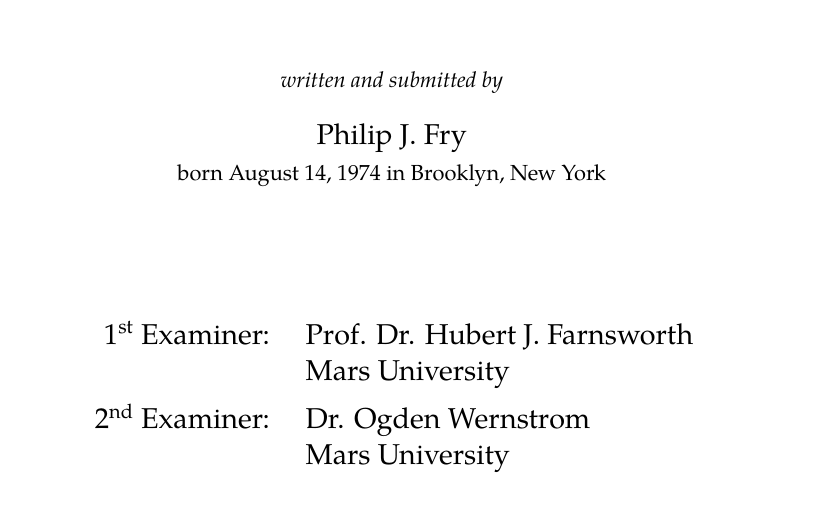
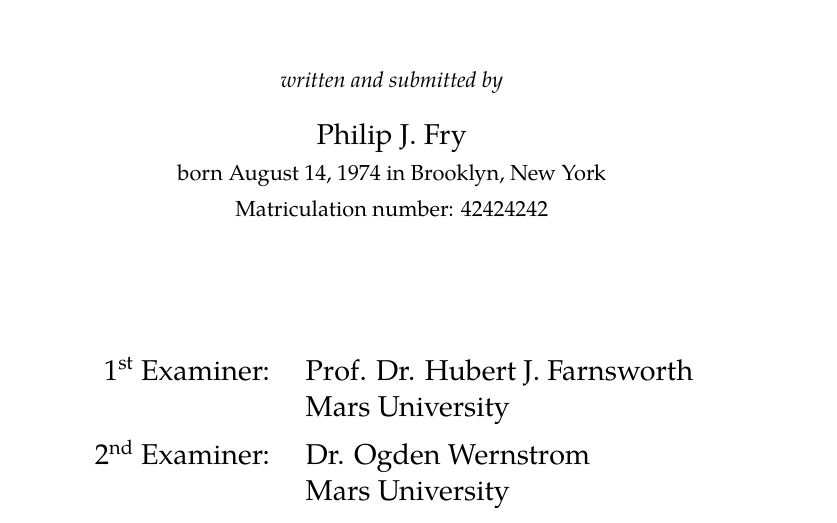
Before and after one commit to mlai-bonn/thesis-template, a LaTeX thesis (thesis.tex, which reads mlai-thesis.cls): part of page 1 of 33, cut so that both start at the same text. Compiled offline with XeLaTeX.

Commit message:
added field for matrciulation number

```diff
--- a/mlai-thesis.cls
+++ b/mlai-thesis.cls
@@ -31,6 +31,8 @@
 \DeclareTranslation{German}{born}{geboren am}
 \DeclareTranslation{English}{abstractname}{Abstract}
 \DeclareTranslation{German}{abstractname}{Zusammenfassung}
+\DeclareTranslation{English}{matriculationnumber}{Matriculation number}
+\DeclareTranslation{German}{matriculationnumber}{Matrikelnummer}
 
 \RequirePackage{fmtcount}
 
@@ -49,6 +51,7 @@
 \let\supervisor\setsupervisor
 
 \newcommand{\birthinfo}[1]{\normalsize \GetTranslation{born} #1}
+\newcommand{\matricnumber}[1]{\normalsize \GetTranslation{matriculationnumber}: #1}
 
 \let\oldmaketitle\maketitle
 \renewcommand{\maketitle}{
--- a/thesis.tex
+++ b/thesis.tex
@@ -1,10 +1,10 @@
-% !TeX program = lualatex
+% !TeX -lualatex
 \documentclass[ba,logo]{mlai-thesis}
 
 \input{preamble}
 
 \title{The Hitchhiker's Guide to the MLAI \LaTeX{} Template}
-\author{Philip J. Fry\\\birthinfo{August 14, 1974 in Brooklyn, New York}}
+\author{Philip J. Fry\\\birthinfo{August 14, 1974 in Brooklyn, New York}\\\matricnumber{42424242}}
 
 \thesistype{Manual}
 \examiner{%
```
